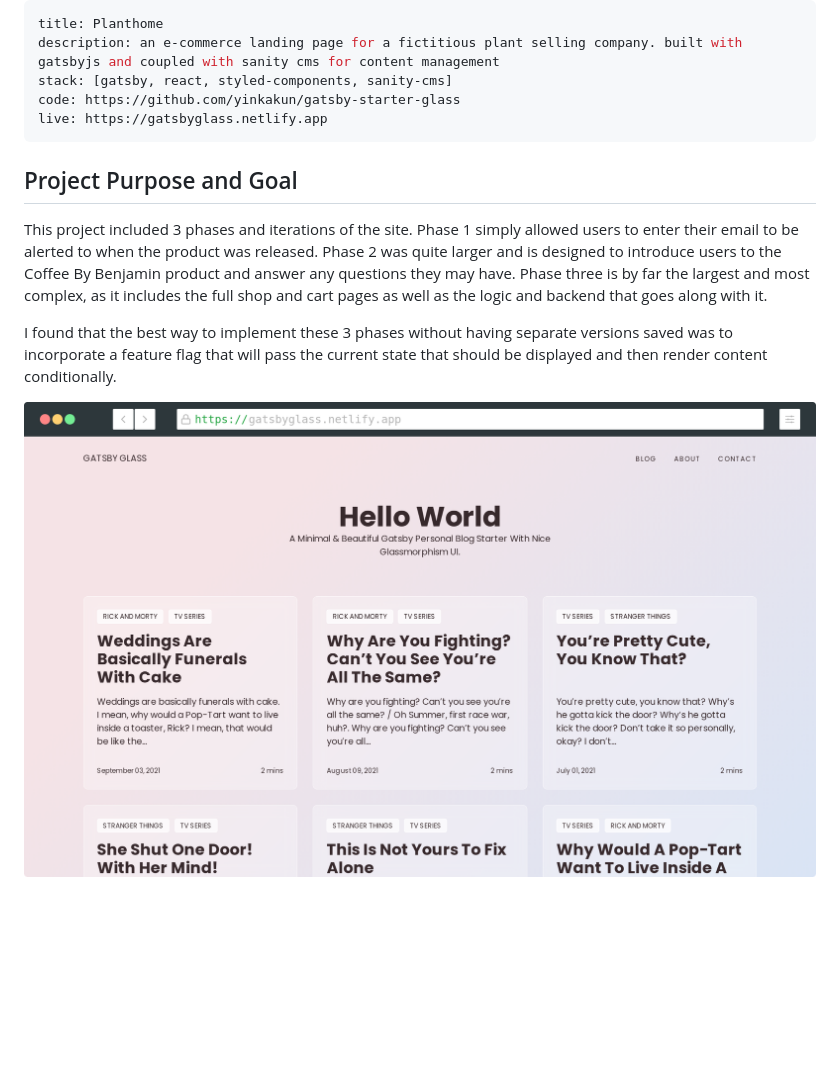
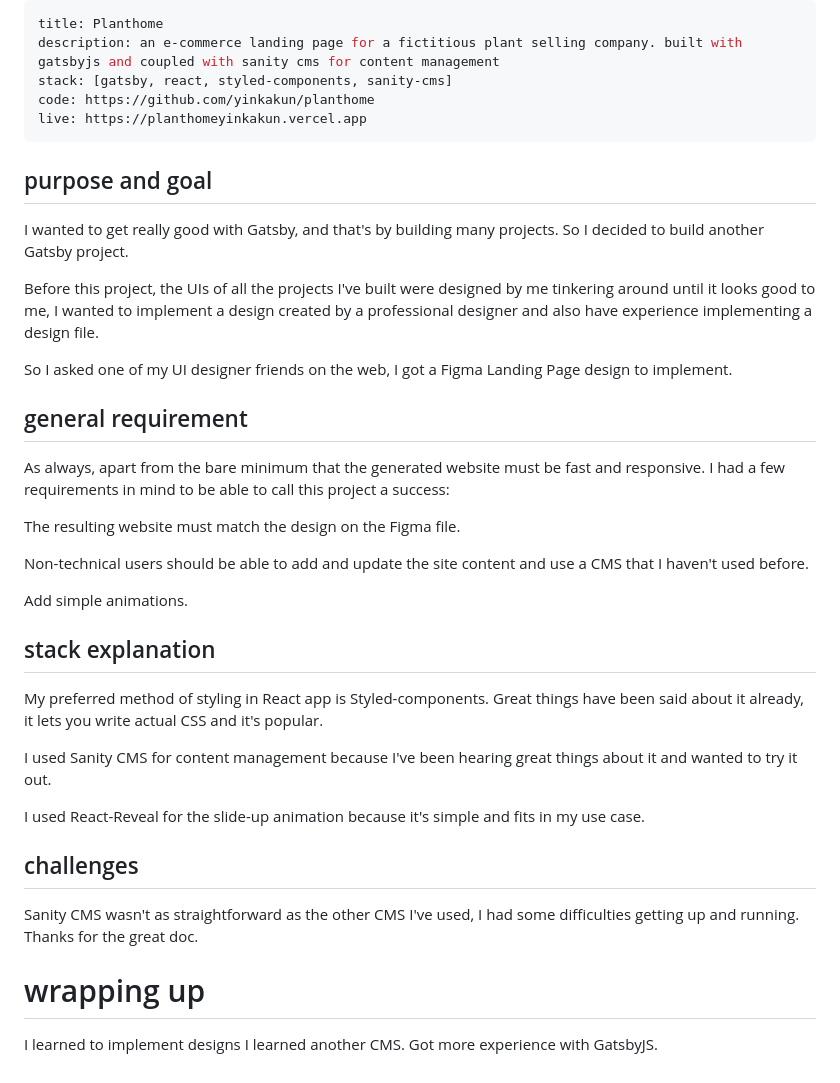
Before and after one commit to yinkakun/yinkakun-portfolio, a Markdown page: src/pages/planthome.md, the part around the change. Drawn GitHub-style; pictures changed too: src/images/gatsby-starter-glass.png; blank space fills up the shorter version.

```diff
--- a/src/pages/planthome.md
+++ b/src/pages/planthome.md
@@ -2,14 +2,41 @@
 title: Planthome
 description: an e-commerce landing page for a fictitious plant selling company. built with gatsbyjs and coupled with sanity cms for content management
 stack: [gatsby, react, styled-components, sanity-cms]
-code: https://github.com/yinkakun/gatsby-starter-glass
-live: https://gatsbyglass.netlify.app
+code: https://github.com/yinkakun/planthome
+live: https://planthomeyinkakun.vercel.app
 ---
 
-## Project Purpose and Goal
+## purpose and goal
 
-This project included 3 phases and iterations of the site. Phase 1 simply allowed users to enter their email to be alerted to when the product was released. Phase 2 was quite larger and is designed to introduce users to the Coffee By Benjamin product and answer any questions they may have. Phase three is by far the largest and most complex, as it includes the full shop and cart pages as well as the logic and backend that goes along with it.
+I wanted to get really good with Gatsby, and that's by building many projects. So I decided to build another Gatsby project.
 
-I found that the best way to implement these 3 phases without having separate versions saved was to incorporate a feature flag that will pass the current state that should be displayed and then render content conditionally.
+Before this project, the UIs of all the projects I've built were designed by me tinkering around until it looks good to me, I wanted to implement a design created by a professional designer and also have experience implementing a design file.
 
-![Gatsby Glass](../images/gatsby-starter-glass.png)
+So I asked one of my UI designer friends on the web, I got a Figma Landing Page design to implement.
+
+## general requirement
+
+As always, apart from the bare minimum that the generated website must be fast and responsive. I had a few requirements in mind to be able to call this project a success:
+
+The resulting website must match the design on the Figma file.
+
+Non-technical users should be able to add and update the site content and use a CMS that I haven't used before.
+
+Add simple animations.
+
+## stack explanation
+
+My preferred method of styling in React app is Styled-components. Great things have been said about it already, it lets you write actual CSS and it's popular.
+
+I used Sanity CMS for content management because I've been hearing great things about it and wanted to try it out.
+
+I used React-Reveal for the slide-up animation because it's simple and fits in my use case.
+
+## challenges
+
+Sanity CMS wasn't as straightforward as the other CMS I've used, I had some difficulties getting up and running. Thanks for the great doc.
+
+# wrapping up
+
+I learned to implement designs
+I learned another CMS. Got more experience with GatsbyJS.
```
Also changed, not shown: src/pages/blaqie-photography.md (deleted, +0 -11 lines), src/pages/blaque-photography.md (added, +41 -0 lines), src/pages/eleventy-duo.md (added, +49 -0 lines), src/pages/gatsby-starter-glass.md (+25 -15 lines), src/images/blaque-photography.png (added), src/images/eleventy-duo.png (added), static/og-image.png (deleted), static/open-graph-image.png (added), static/twitter-card-image.png (added), 8 other files.
